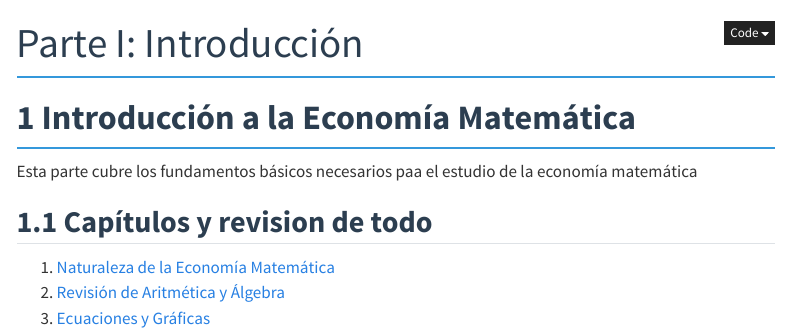
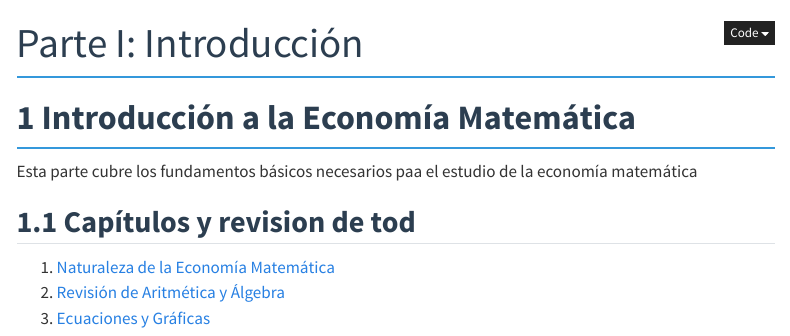
Before and after one commit to emanuelquintana-glitch/-Apuntes_Economia_Matematica, a Quarto document (capitulos/parte_01_introduccion/README.qmd): the page in a window 1100 px wide, from its top. Rendered offline with R 4.5, knitr and Pandoc in place of Quarto, with nearby package versions; menus at the side of the page are left out.

```diff
--- a/capitulos/parte_01_introduccion/README.qmd
+++ b/capitulos/parte_01_introduccion/README.qmd
@@ -6,7 +6,7 @@
 
 Esta parte cubre los fundamentos básicos necesarios paa el estudio de la economía matemática
 
-## Capítulos y revision de todo
+## Capítulos y revision de tod
 
 1. [Naturaleza de la Economía Matemática](cap_01_naturaleza_economia_matematica/notas.qmd)
 2. [Revisión de Aritmética y Álgebra](cap_02_revision_aritmetica_algebra/notas.qmd)
```
